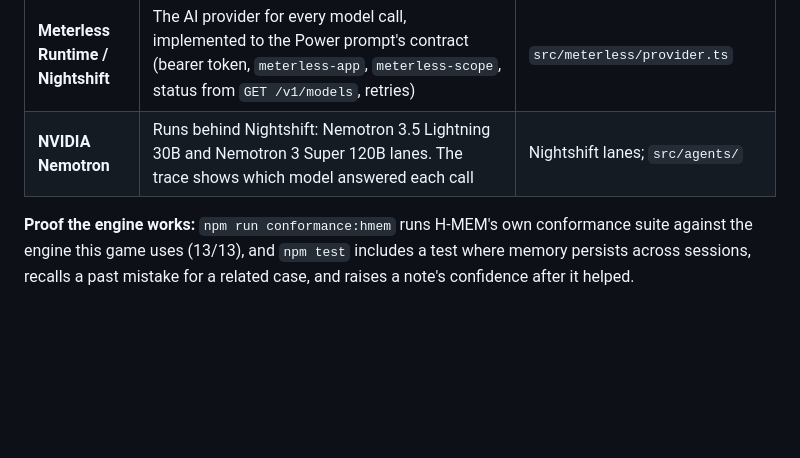
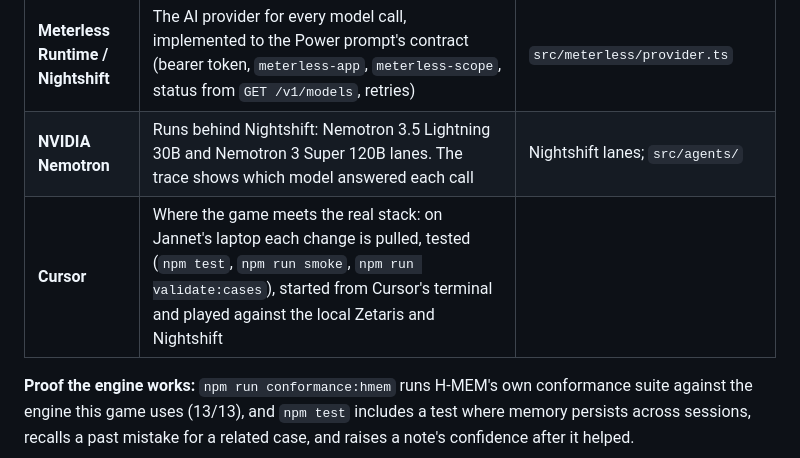
Before and after one commit to JannetEkka/sql-noir, a Markdown page: README.md, the part around the change. Rendered like a GitHub page; blank space fills up the shorter version.

Commit message:
README: say where Cursor fits
Co-Authored-By: Claude Opus 5.5 <noreply@anthropic.com>
Claude-Session: https://claude.ai/code/session_01B2ii1yPqP4EDmDnqrdY6os

```diff
--- a/README.md
+++ b/README.md
@@ -32,6 +32,7 @@ The agents work in loops, not a chain: the designer and the validator go back an
 | **Meterless H-MEM** (engine) | The player's memory. Mistakes and solved cases are written as H-MEM records with a source and confidence; before each case the game recalls through H-MEM retrieval; a recalled note that helped gets `feedback("helpful")`; clicking a memory shows its trust-ledger history | `src/game/memory.ts`, engine in `vendor/meterless/hmem` |
 | **Meterless Runtime / Nightshift** | The AI provider for every model call, implemented to the Power prompt's contract (bearer token, `meterless-app`, `meterless-scope`, status from `GET /v1/models`, retries) | `src/meterless/provider.ts` |
 | **NVIDIA Nemotron** | Runs behind Nightshift: Nemotron 3.5 Lightning 30B and Nemotron 3 Super 120B lanes. The trace shows which model answered each call | Nightshift lanes; `src/agents/` |
+| **Cursor** | Where the game meets the real stack: on Jannet's laptop each change is pulled, tested (`npm test`, `npm run smoke`, `npm run validate:cases`), started from Cursor's terminal and played against the local Zetaris and Nightshift | |
 
 **Proof the engine works:** `npm run conformance:hmem` runs H-MEM's own conformance suite against the engine this game uses (13/13), and `npm test` includes a test where memory persists across sessions, recalls a past mistake for a related case, and raises a note's confidence after it helped.
 
```
